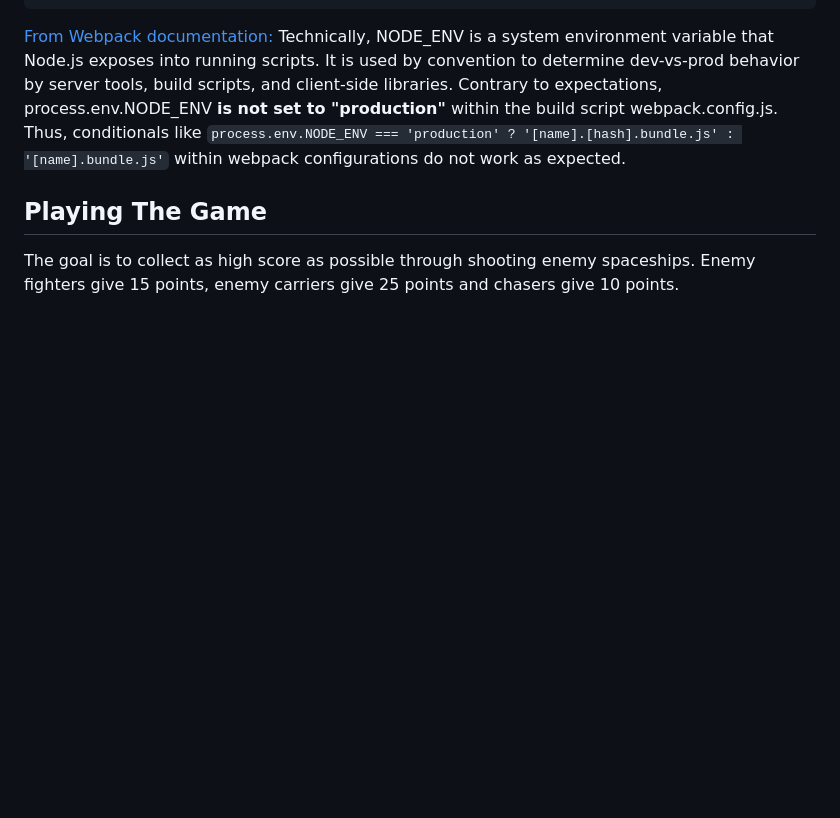
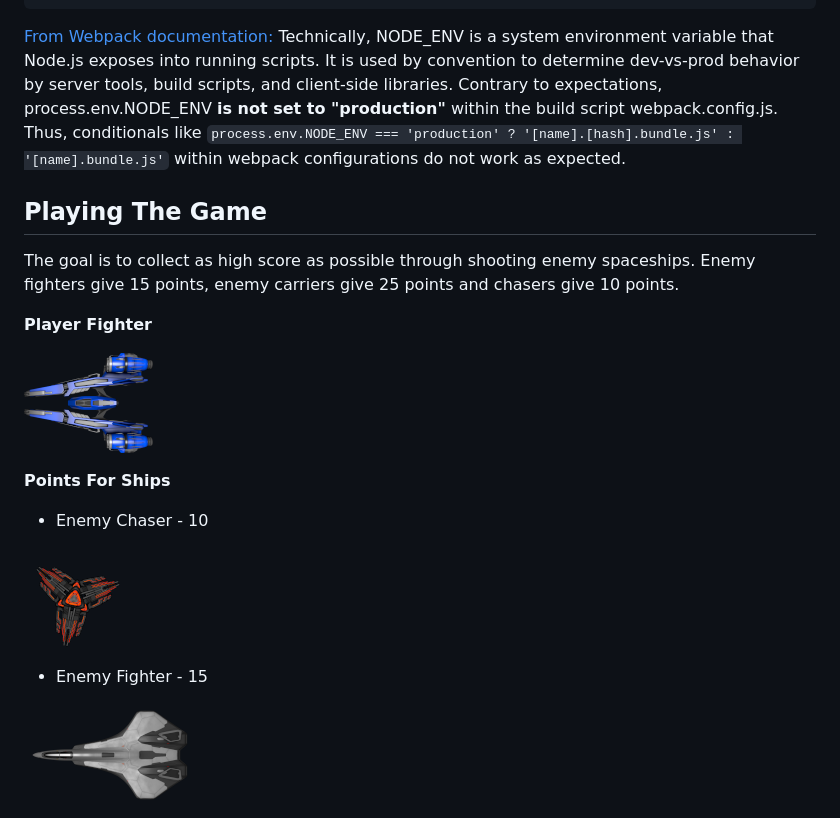
Before and after one commit to Jaakal/micro-wars, a Markdown page: README.md, the part around the change printed below. Drawn GitHub-style; pictures changed too: src/images/enemy-chaser-readme.png (added), src/images/enemy-fighter-readme.png (added), src/images/player-fighter-readme.png (added); blank space fills up the shorter version.

Commit message:
Tweaked the readme

```diff
--- a/README.md
+++ b/README.md
@@ -95,3 +95,17 @@ if(process.env.NODE_ENV === 'production') {
 
 The goal is to collect as high score as possible through shooting enemy spaceships. Enemy fighters give 15 points, enemy carriers give 25 points and chasers give 10 points.
 
+**Player Fighter**
+
+![Screenshot of the player fighter](https://github.com/Jaakal/micro-wars/blob/milestone1/src/images/player-fighter-readme.png)
+
+**Points For Ships**
+
+* Enemy Chaser - 10
+
+![Screenshot of the enemy chaser](https://github.com/Jaakal/micro-wars/blob/milestone1/src/images/enemy-chaser-readme.png)
+
+* Enemy Fighter - 15
+
+![Screenshot of the enemy fighter](https://github.com/Jaakal/micro-wars/blob/milestone1/src/images/enemy-fighter-readme.png)
+
```
Also changed, not shown: other parts of README.md (+5 -0 lines), src/images/enemey-carrier-readme.png (added).
